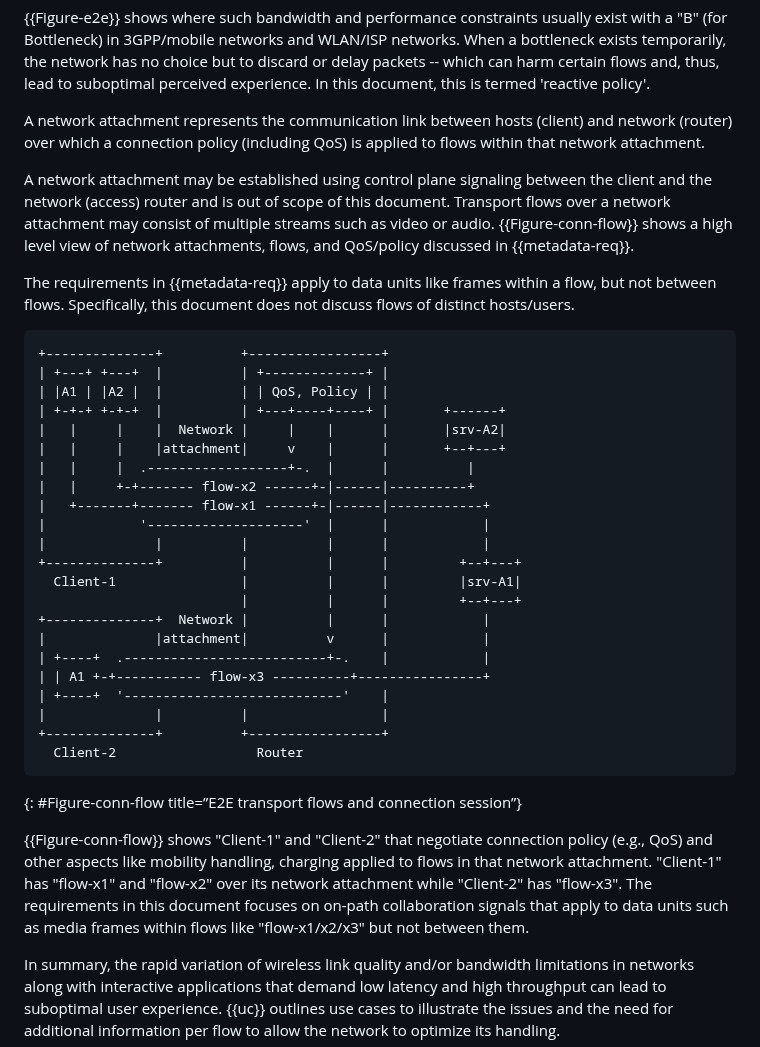
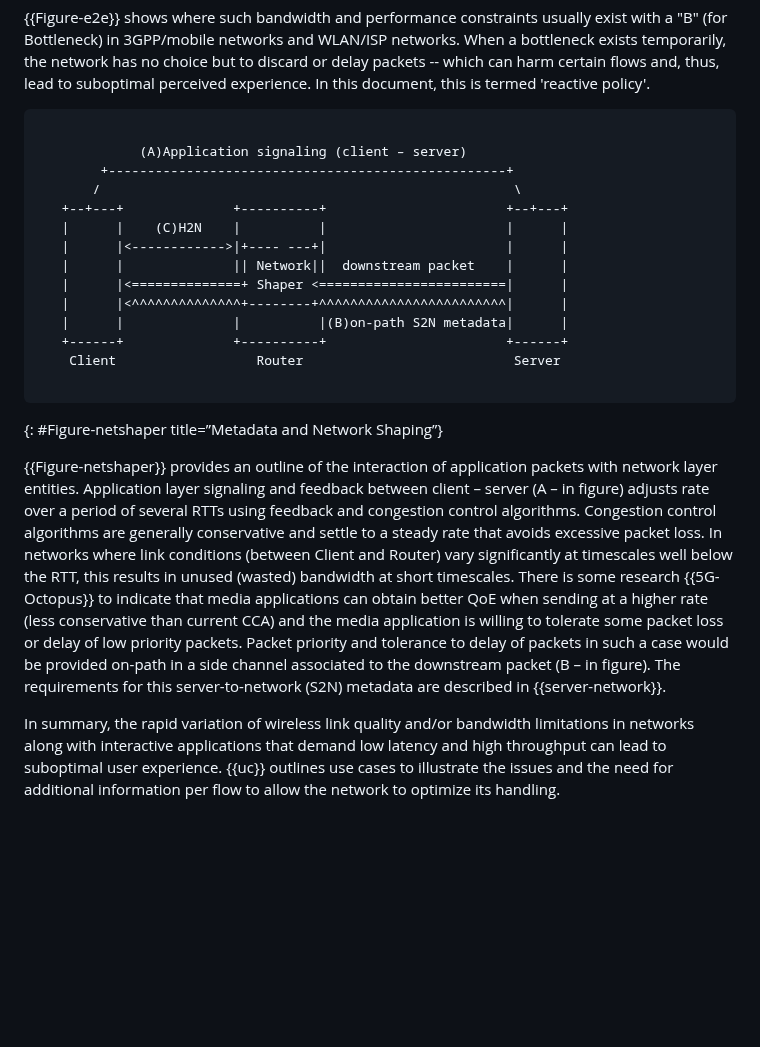
Before and after one commit to SpencerDawkins/net-collab-rqmts, a Markdown page: draft-kwbdgrr-tsvwg-net-collab-rqmts.md, the part around one of its changes. Rendered like a GitHub page; blank space fills up the shorter version.

```diff
--- a/draft-kwbdgrr-tsvwg-net-collab-rqmts.md
+++ b/draft-kwbdgrr-tsvwg-net-collab-rqmts.md
@@ -155,42 +154,30 @@ Information gleaned from unencrypted media packets and headers that wireless net
 When a bottleneck exists temporarily, the network has no choice but to discard or delay packets -- which can harm certain flows and, thus, lead to suboptimal perceived experience.
 In this document, this is termed 'reactive policy'.
 
-A network attachment represents the communication link between hosts (client) and network (router) over which a connection policy (including QoS) is applied to flows within that network attachment.
+~~~~~~~~
 
-A network attachment may be established using control plane signaling between the client and the network (access) router and is out of scope of this document.
-Transport flows over a network attachment may consist of multiple streams such as video or audio. {{Figure-conn-flow}} shows a high level view of network attachments, flows, and QoS/policy discussed in {{metadata-req}}.
+             (A)Application signaling (client – server)
+        +---------------------------------------------------+
+       /                                                     \
+   +--+---+              +----------+                       +--+---+
+   |      |    (C)H2N    |          |                       |      |
+   |      |<------------>|+---- ---+|                       |      |
+   |      |              || Network||  downstream packet    |      |
+   |      |<==============+ Shaper <========================|      |
+   |      |<^^^^^^^^^^^^^^+--------+^^^^^^^^^^^^^^^^^^^^^^^^|      |
+   |      |              |          |(B)on-path S2N metadata|      |
+   +------+              +----------+                       +------+
+    Client                  Router                           Server
 
-The requirements in {{metadata-req}} apply to data units like frames within a flow, but not between flows. Specifically, this document does not discuss flows of distinct hosts/users.
+~~~~~~~~
+{: #Figure-netshaper title=”Metadata and Network Shaping”}
 
-~~~~~~~~aasvg
-+--------------+          +-----------------+
-| +---+ +---+  |          | +-------------+ |
-| |A1 | |A2 |  |          | | QoS, Policy | |
-| +-+-+ +-+-+  |          | +---+----+----+ |       +------+
-|   |     |    |  Network |     |    |      |       |srv-A2|
-|   |     |    |attachment|     v    |      |       +--+---+
-|   |     |  .------------------+-.  |      |          |
-|   |     +-+------- flow-x2 ------+-|------|----------+
-|   +-------+------- flow-x1 ------+-|------|------------+
-|            '--------------------'  |      |            |
-|              |          |          |      |            |
-+--------------+          |          |      |         +--+---+
-  Client-1                |          |      |         |srv-A1|
-                          |          |      |         +--+---+
-+--------------+  Network |          |      |            |
-|              |attachment|          v      |            |
-| +----+  .--------------------------+-.    |            |
-| | A1 +-+----------- flow-x3 ----------+----------------+
-| +----+  '----------------------------'    |
-|              |          |                 |
-+--------------+          +-----------------+
-  Client-2                  Router
-~~~~~~~~
-{: #Figure-conn-flow title=”E2E transport flows and connection session”}
-
-{{Figure-conn-flow}} shows "Client-1" and "Client-2" that negotiate  connection policy (e.g., QoS) and other aspects like mobility handling, charging applied to flows in that network attachment.
-"Client-1" has "flow-x1" and "flow-x2" over its network attachment while "Client-2" has "flow-x3".
-The requirements in this document focuses on on-path collaboration signals that apply to data units such as media frames within flows like "flow-x1/x2/x3" but not between them.
+{{Figure-netshaper}} provides an outline of the interaction of application packets with network layer entities. Application layer signaling and feedback between client – server (A – in figure) adjusts rate over a period of several RTTs using feedback and congestion control algorithms.
+Congestion control algorithms are generally conservative and settle to a steady rate that avoids excessive packet loss.
+In networks where link conditions (between Client and Router) vary significantly at timescales well below the RTT, this results in unused (wasted) bandwidth at short timescales.
+There is some research {{5G-Octopus}} to indicate that media applications can obtain better QoE when sending at a higher rate (less conservative than current CCA) and the media application is willing to tolerate some packet loss or delay of low priority packets.
+Packet priority and tolerance to delay of packets in such a case would be provided on-path in a side channel associated to the downstream packet (B – in figure).
+The requirements for this server-to-network (S2N) metadata are described in {{server-network}}.
 
 In summary, the rapid variation of wireless link quality and/or bandwidth limitations in networks along with interactive applications that demand low latency and high throughput can lead to suboptimal user experience. {{uc}} outlines use cases to illustrate the issues and the need for additional information per flow to allow the network to optimize its handling.
 
```
Also changed, not shown: other parts of draft-kwbdgrr-tsvwg-net-collab-rqmts.md (+96 -69 lines).
